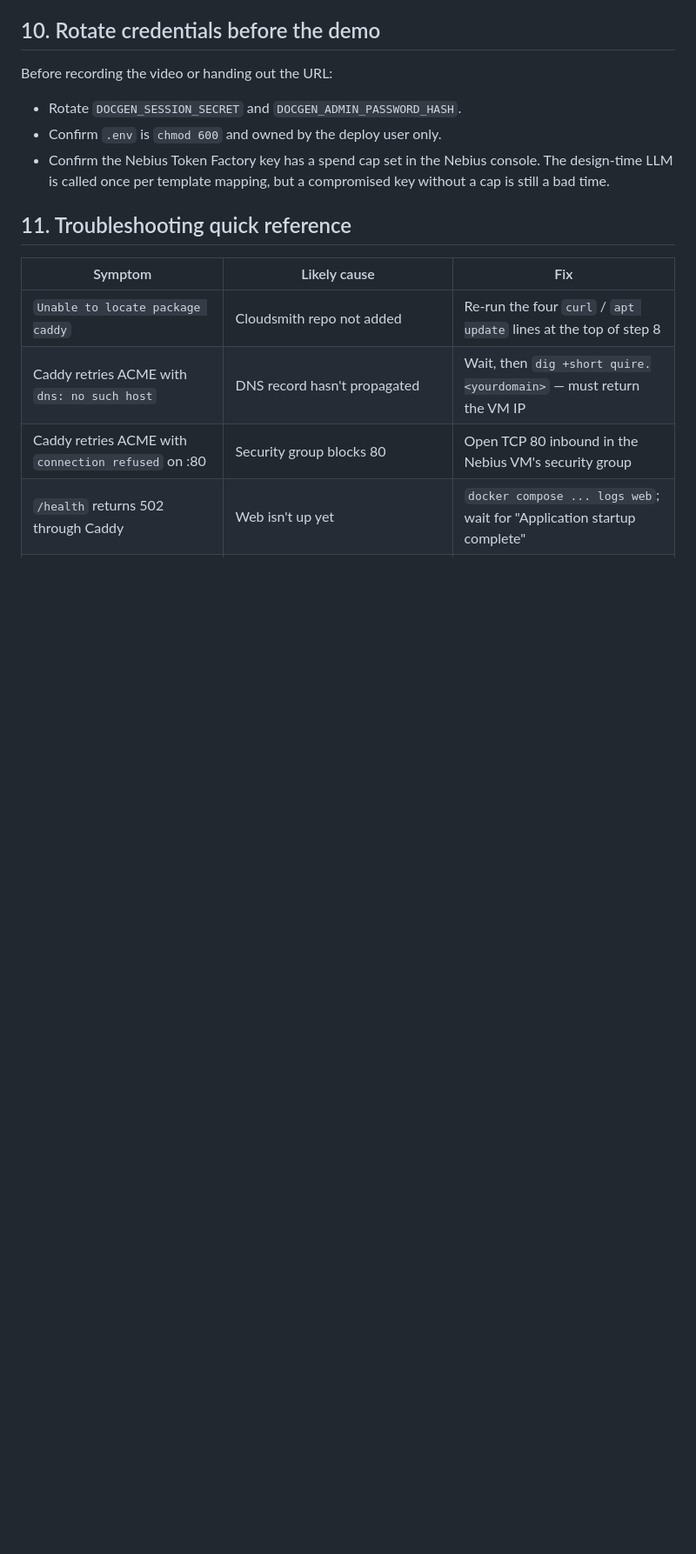
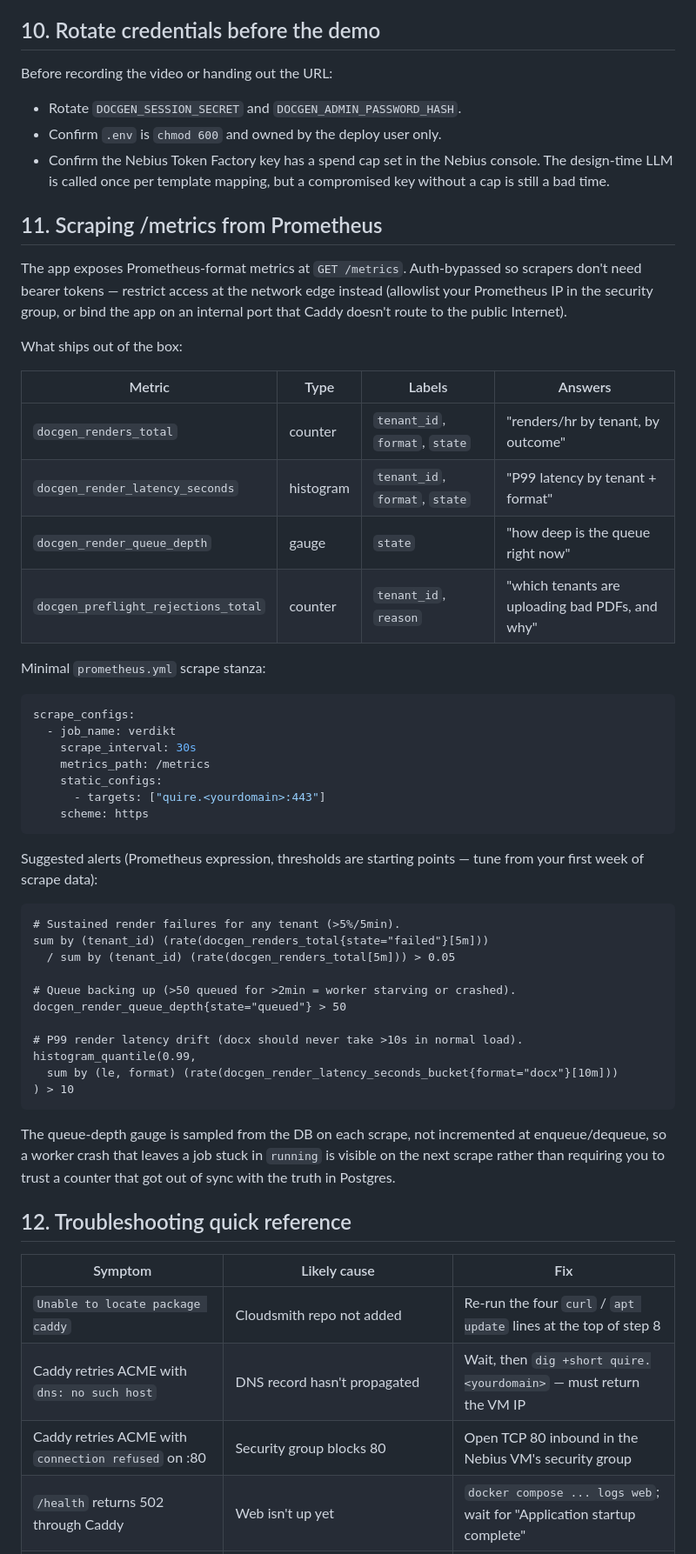
Before and after one commit to ajandan/verdikt-hackathon, a Markdown page: docs/deploy-nebius.md, the part around one of its changes. Shown at 87% size. Rendered like a GitHub page; blank space fills up the shorter version.

Commit message:
Runbook: /metrics scrape section for the Nebius deploy
Adds §11 to docs/deploy-nebius.md covering the four metric families the
app exposes, a minimal prometheus.yml stanza, and three starter alert
expressions (failure rate per tenant, queue backing up, P99 latency
drift). The queue-depth gauge behavior is called out explicitly — it's
sampled on scrape rather than incremented at enqueue/dequeue, so a
worker crash that leaves a job stuck in "running" is visible on the
next scrape rather than through a counter that drifts from DB truth.

Auth-bypass on /metrics is noted with the corollary: restrict access at
the network edge (allowlist scraper IP in the security group), not via
the app-level auth path.

Co-Authored-By: Claude Opus 4.7 (1M context) <noreply@anthropic.com>

````diff
--- a/docs/deploy-nebius.md
+++ b/docs/deploy-nebius.md
@@ -189,7 +189,58 @@ Before recording the video or handing out the URL:
   console. The design-time LLM is called once per template mapping, but a
   compromised key without a cap is still a bad time.
 
-## 11. Troubleshooting quick reference
+## 11. Scraping /metrics from Prometheus
+
+The app exposes Prometheus-format metrics at `GET /metrics`. Auth-bypassed
+so scrapers don't need bearer tokens — restrict access at the network
+edge instead (allowlist your Prometheus IP in the security group, or bind
+the app on an internal port that Caddy doesn't route to the public
+Internet).
+
+What ships out of the box:
+
+| Metric | Type | Labels | Answers |
+| --- | --- | --- | --- |
+| `docgen_renders_total` | counter | `tenant_id`, `format`, `state` | "renders/hr by tenant, by outcome" |
+| `docgen_render_latency_seconds` | histogram | `tenant_id`, `format`, `state` | "P99 latency by tenant + format" |
+| `docgen_render_queue_depth` | gauge | `state` | "how deep is the queue right now" |
+| `docgen_preflight_rejections_total` | counter | `tenant_id`, `reason` | "which tenants are uploading bad PDFs, and why" |
+
+Minimal `prometheus.yml` scrape stanza:
+
+```yaml
+scrape_configs:
+  - job_name: verdikt
+    scrape_interval: 30s
+    metrics_path: /metrics
+    static_configs:
+      - targets: ["quire.<yourdomain>:443"]
+    scheme: https
+```
+
+Suggested alerts (Prometheus expression, thresholds are starting points —
+tune from your first week of scrape data):
+
+```promql
+# Sustained render failures for any tenant (>5%/5min).
+sum by (tenant_id) (rate(docgen_renders_total{state="failed"}[5m]))
+  / sum by (tenant_id) (rate(docgen_renders_total[5m])) > 0.05
+
+# Queue backing up (>50 queued for >2min = worker starving or crashed).
+docgen_render_queue_depth{state="queued"} > 50
+
+# P99 render latency drift (docx should never take >10s in normal load).
+histogram_quantile(0.99,
+  sum by (le, format) (rate(docgen_render_latency_seconds_bucket{format="docx"}[10m]))
+) > 10
+```
+
+The queue-depth gauge is sampled from the DB on each scrape, not
+incremented at enqueue/dequeue, so a worker crash that leaves a job
+stuck in `running` is visible on the next scrape rather than requiring
+you to trust a counter that got out of sync with the truth in Postgres.
+
+## 12. Troubleshooting quick reference
 
 | Symptom | Likely cause | Fix |
 | --- | --- | --- |
````
Also changed, not shown: other parts of docs/deploy-nebius.md (+1 -1 lines).
